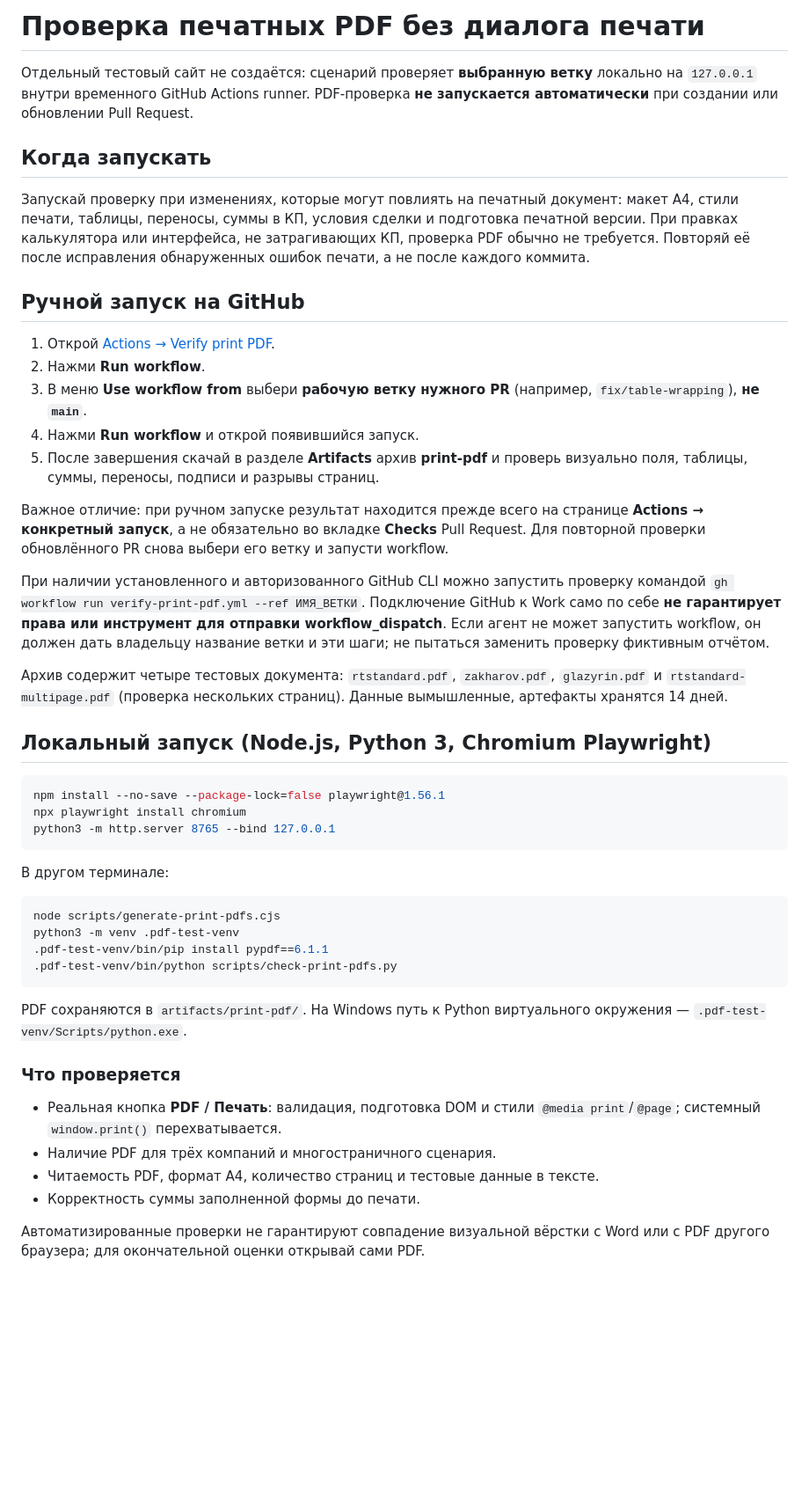
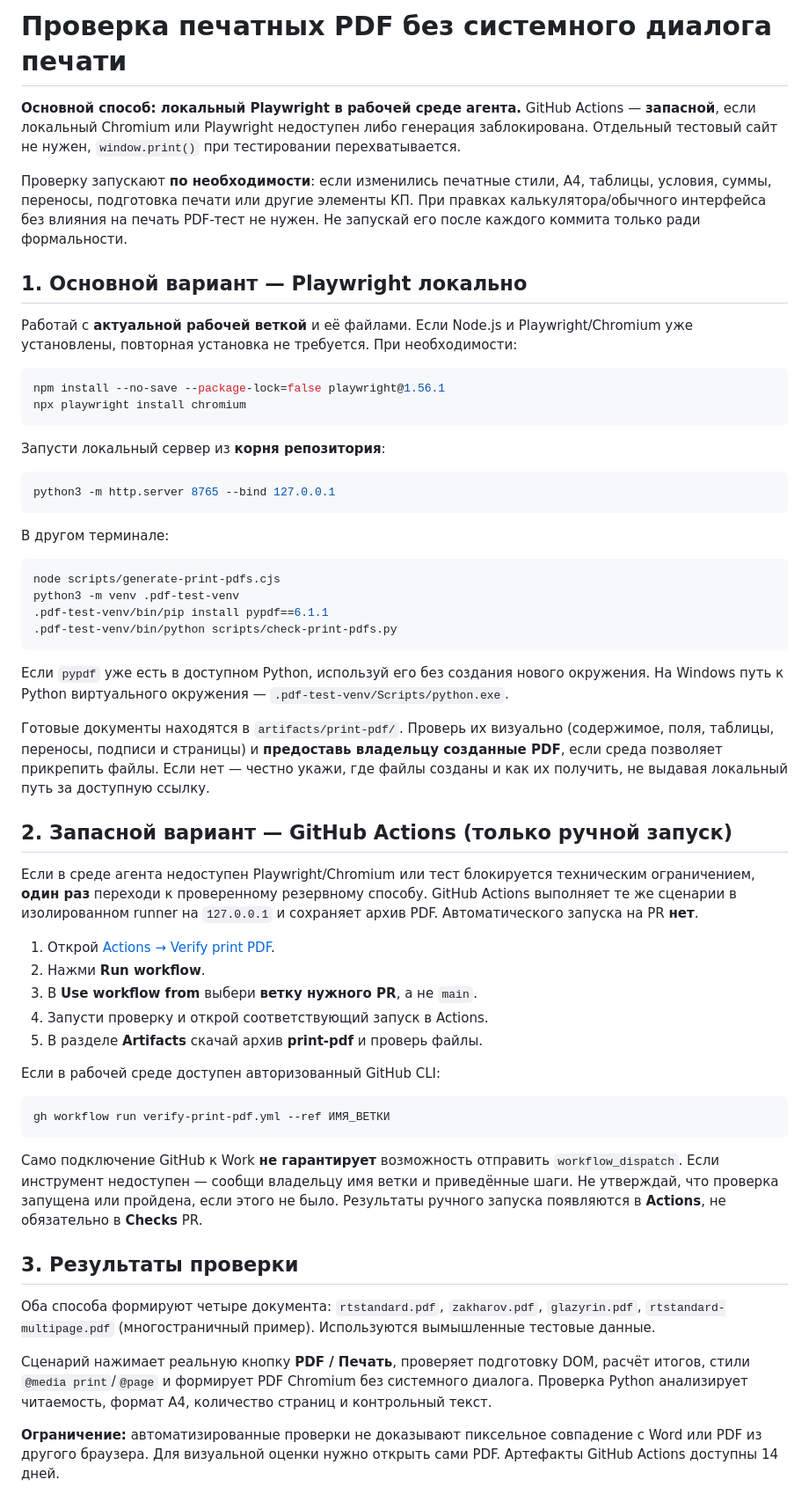
Before and after one commit to luxad1198/home, a Markdown page: scripts/PRINT_PDF_TESTING.md, the part around the change. Shown at 88% size. Rendered like a GitHub page; blank space fills up the shorter version.

Commit message:
docs: document primary local PDF test and backup manual CI

````diff
--- a/scripts/PRINT_PDF_TESTING.md
+++ b/scripts/PRINT_PDF_TESTING.md
@@ -1,30 +1,21 @@
-# Проверка печатных PDF без диалога печати
+# Проверка печатных PDF без системного диалога печати
 
-Отдельный тестовый сайт не создаётся: сценарий проверяет **выбранную ветку** локально на `127.0.0.1` внутри временного GitHub Actions runner. PDF-проверка **не запускается автоматически** при создании или обновлении Pull Request.
+**Основной способ: локальный Playwright в рабочей среде агента.** GitHub Actions — **запасной**, если локальный Chromium или Playwright недоступен либо генерация заблокирована. Отдельный тестовый сайт не нужен, `window.print()` при тестировании перехватывается.
 
-## Когда запускать
+Проверку запускают **по необходимости**: если изменились печатные стили, A4, таблицы, условия, суммы, переносы, подготовка печати или другие элементы КП. При правках калькулятора/обычного интерфейса без влияния на печать PDF-тест не нужен. Не запускай его после каждого коммита только ради формальности.
 
-Запускай проверку при изменениях, которые могут повлиять на печатный документ: макет A4, стили печати, таблицы, переносы, суммы в КП, условия сделки и подготовка печатной версии. При правках калькулятора или интерфейса, не затрагивающих КП, проверка PDF обычно не требуется. Повторяй её после исправления обнаруженных ошибок печати, а не после каждого коммита.
+## 1. Основной вариант — Playwright локально
 
-## Ручной запуск на GitHub
-
-1. Открой [Actions → Verify print PDF](https://github.com/luxad1198/home/actions/workflows/verify-print-pdf.yml).
-2. Нажми **Run workflow**.
-3. В меню **Use workflow from** выбери **рабочую ветку нужного PR** (например, `fix/table-wrapping`), **не `main`**.
-4. Нажми **Run workflow** и открой появившийся запуск.
-5. После завершения скачай в разделе **Artifacts** архив **print-pdf** и проверь визуально поля, таблицы, суммы, переносы, подписи и разрывы страниц.
-
-Важное отличие: при ручном запуске результат находится прежде всего на странице **Actions → конкретный запуск**, а не обязательно во вкладке **Checks** Pull Request. Для повторной проверки обновлённого PR снова выбери его ветку и запусти workflow.
-
-При наличии установленного и авторизованного GitHub CLI можно запустить проверку командой `gh workflow run verify-print-pdf.yml --ref ИМЯ_ВЕТКИ`. Подключение GitHub к Work само по себе **не гарантирует права или инструмент для отправки workflow_dispatch**. Если агент не может запустить workflow, он должен дать владельцу название ветки и эти шаги; не пытаться заменить проверку фиктивным отчётом.
-
-Архив содержит четыре тестовых документа: `rtstandard.pdf`, `zakharov.pdf`, `glazyrin.pdf` и `rtstandard-multipage.pdf` (проверка нескольких страниц). Данные вымышленные, артефакты хранятся 14 дней.
-
-## Локальный запуск (Node.js, Python 3, Chromium Playwright)
+Работай с **актуальной рабочей веткой** и её файлами. Если Node.js и Playwright/Chromium уже установлены, повторная установка не требуется. При необходимости:
 
 ```bash
 npm install --no-save --package-lock=false playwright@1.56.1
 npx playwright install chromium
+```
+
+Запусти локальный сервер из **корня репозитория**:
+
+```bash
 python3 -m http.server 8765 --bind 127.0.0.1
 ```
 
@@ -37,13 +28,32 @@ python3 -m venv .pdf-test-venv
 .pdf-test-venv/bin/python scripts/check-print-pdfs.py
 ```
 
-PDF сохраняются в `artifacts/print-pdf/`. На Windows путь к Python виртуального окружения — `.pdf-test-venv/Scripts/python.exe`.
+Если `pypdf` уже есть в доступном Python, используй его без создания нового окружения. На Windows путь к Python виртуального окружения — `.pdf-test-venv/Scripts/python.exe`.
 
-### Что проверяется
+Готовые документы находятся в `artifacts/print-pdf/`. Проверь их визуально (содержимое, поля, таблицы, переносы, подписи и страницы) и **предоставь владельцу созданные PDF**, если среда позволяет прикрепить файлы. Если нет — честно укажи, где файлы созданы и как их получить, не выдавая локальный путь за доступную ссылку.
 
-- Реальная кнопка **PDF / Печать**: валидация, подготовка DOM и стили `@media print`/`@page`; системный `window.print()` перехватывается.
-- Наличие PDF для трёх компаний и многостраничного сценария.
-- Читаемость PDF, формат A4, количество страниц и тестовые данные в тексте.
-- Корректность суммы заполненной формы до печати.
+## 2. Запасной вариант — GitHub Actions (только ручной запуск)
 
-Автоматизированные проверки не гарантируют совпадение визуальной вёрстки с Word или с PDF другого браузера; для окончательной оценки открывай сами PDF.
+Если в среде агента недоступен Playwright/Chromium или тест блокируется техническим ограничением, **один раз** переходи к проверенному резервному способу. GitHub Actions выполняет те же сценарии в изолированном runner на `127.0.0.1` и сохраняет архив PDF. Автоматического запуска на PR **нет**.
+
+1. Открой [Actions → Verify print PDF](https://github.com/luxad1198/home/actions/workflows/verify-print-pdf.yml).
+2. Нажми **Run workflow**.
+3. В **Use workflow from** выбери **ветку нужного PR**, а не `main`.
+4. Запусти проверку и открой соответствующий запуск в Actions.
+5. В разделе **Artifacts** скачай архив **print-pdf** и проверь файлы.
+
+Если в рабочей среде доступен авторизованный GitHub CLI:
+
+```bash
+gh workflow run verify-print-pdf.yml --ref ИМЯ_ВЕТКИ
+```
+
+Само подключение GitHub к Work **не гарантирует** возможность отправить `workflow_dispatch`. Если инструмент недоступен — сообщи владельцу имя ветки и приведённые шаги. Не утверждай, что проверка запущена или пройдена, если этого не было. Результаты ручного запуска появляются в **Actions**, не обязательно в **Checks** PR.
+
+## 3. Результаты проверки
+
+Оба способа формируют четыре документа: `rtstandard.pdf`, `zakharov.pdf`, `glazyrin.pdf`, `rtstandard-multipage.pdf` (многостраничный пример). Используются вымышленные тестовые данные.
+
+Сценарий нажимает реальную кнопку **PDF / Печать**, проверяет подготовку DOM, расчёт итогов, стили `@media print`/`@page` и формирует PDF Chromium без системного диалога. Проверка Python анализирует читаемость, формат A4, количество страниц и контрольный текст.
+
+**Ограничение:** автоматизированные проверки не доказывают пиксельное совпадение с Word или PDF из другого браузера. Для визуальной оценки нужно открыть сами PDF. Артефакты GitHub Actions доступны 14 дней.
````
